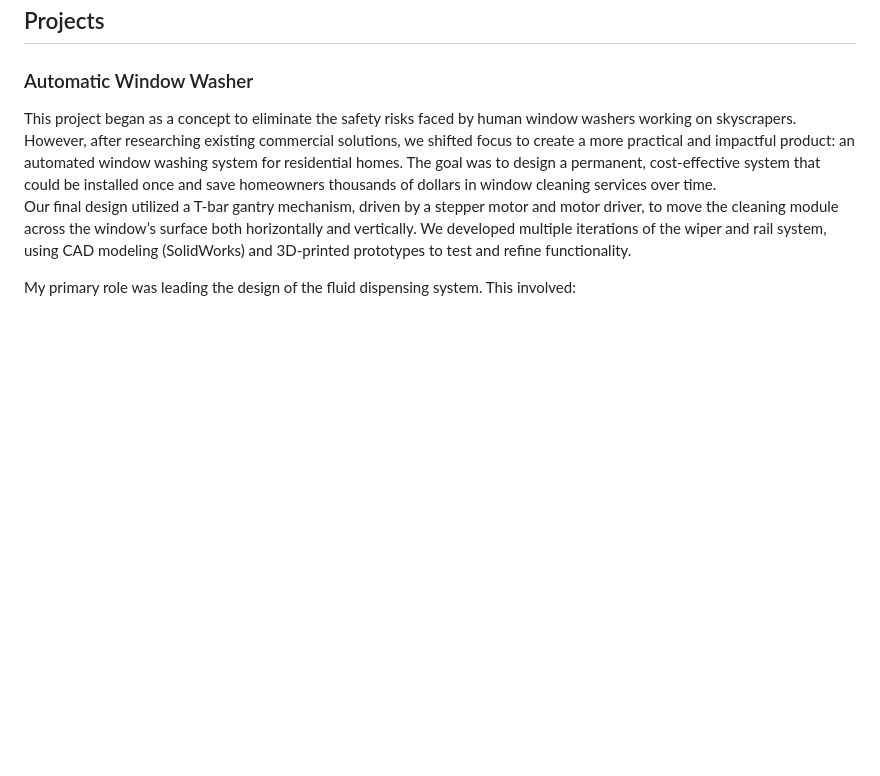
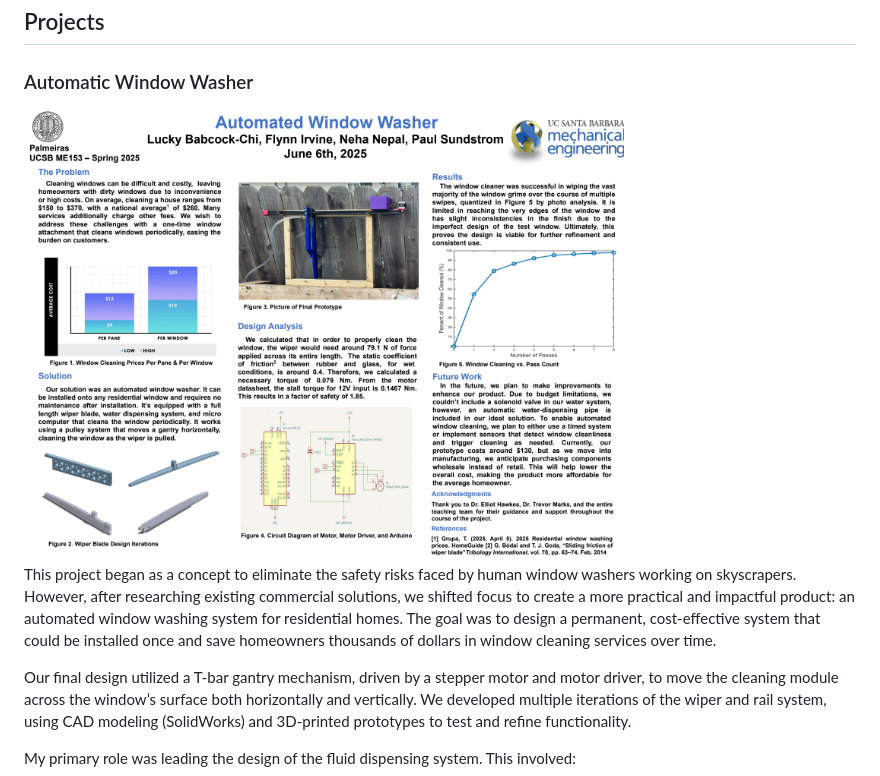
Before and after one commit to nehanepal/github.io, a Markdown page: README.md, the part around the change. Drawn GitHub-style; blank space fills up the shorter version.

```diff
--- a/README.md
+++ b/README.md
@@ -56,7 +56,9 @@
      <div class="project">
       <h3>Automatic Window Washer</h3>
       <div style="text-align: center;">
+<img width="600" alt="Untitled" src="x.png" />
          </div>
+
  This project began as a concept to eliminate the safety risks faced by human window washers working on skyscrapers. However, after researching existing commercial solutions, we shifted focus to create a more practical and impactful product: an automated window washing system for residential homes. The goal was to design a permanent, cost-effective system that could be installed once and save homeowners thousands of dollars in window cleaning services over time.
 
 Our final design utilized a T-bar gantry mechanism, driven by a stepper motor and motor driver, to move the cleaning module across the window’s surface both horizontally and vertically. We developed multiple iterations of the wiper and rail system, using CAD modeling (SolidWorks) and 3D-printed prototypes to test and refine functionality.
```
